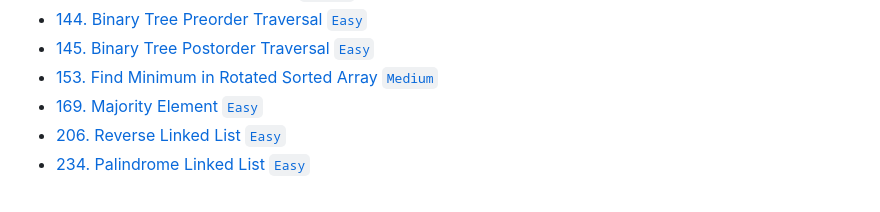
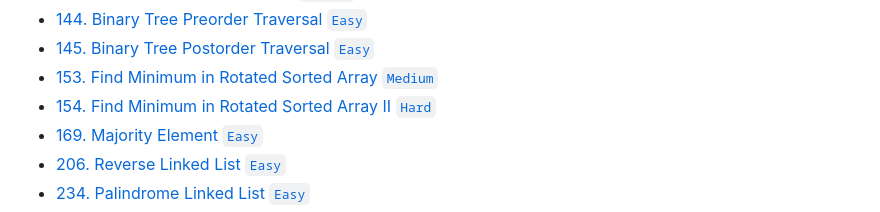
Before and after one commit to dandelion-huang/typescript-leetcode, a Markdown page: README.md, the part around the change. Drawn GitHub-style.

Commit message:
docs: ✏️ update README.md for leetcode 154

```diff
--- a/README.md
+++ b/README.md
@@ -24,6 +24,7 @@ Solving Leetcode problems with TypeScript.
 -   [144. Binary Tree Preorder Traversal `Easy`](./src/0001-1000/144/preorderTraversal.ts)
 -   [145. Binary Tree Postorder Traversal `Easy`](./src/0001-1000/145/postorderTraversal.ts)
 -   [153. Find Minimum in Rotated Sorted Array `Medium`](./src/0001-1000/153/findMin.ts)
+-   [154. Find Minimum in Rotated Sorted Array II `Hard`](./src/0001-1000/154/findMin.ts)
 -   [169. Majority Element `Easy`](./src/0001-1000/169/majorityElement.ts)
 -   [206. Reverse Linked List `Easy`](./src/0001-1000/206/reverseList.ts)
 -   [234. Palindrome Linked List `Easy`](./src/0001-1000/234/isPalindrome.ts)
```
